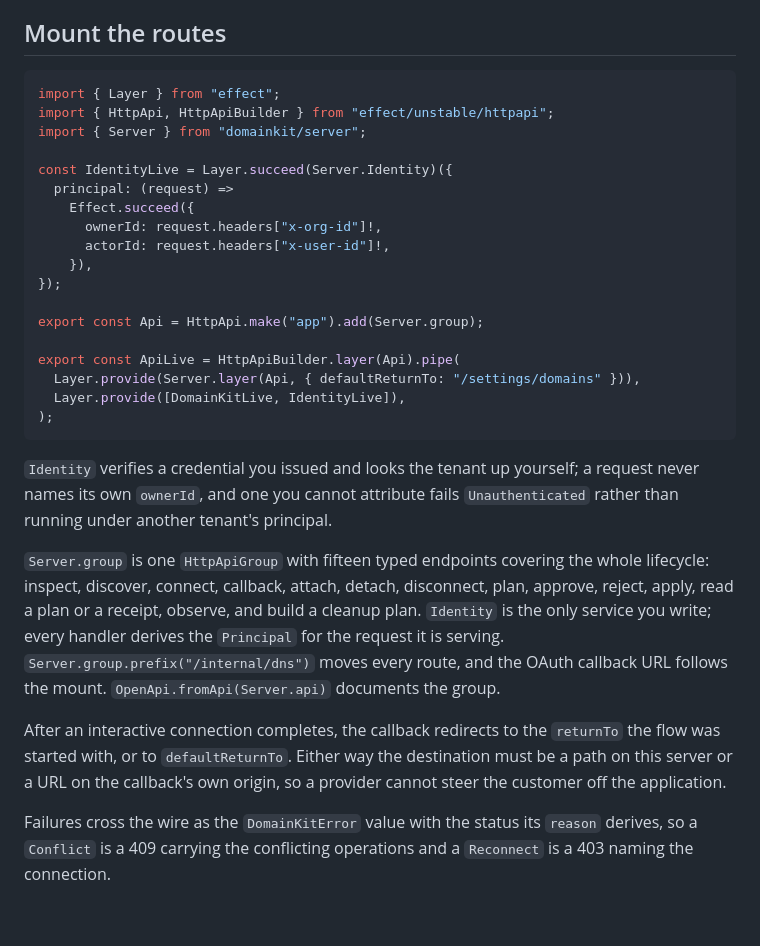
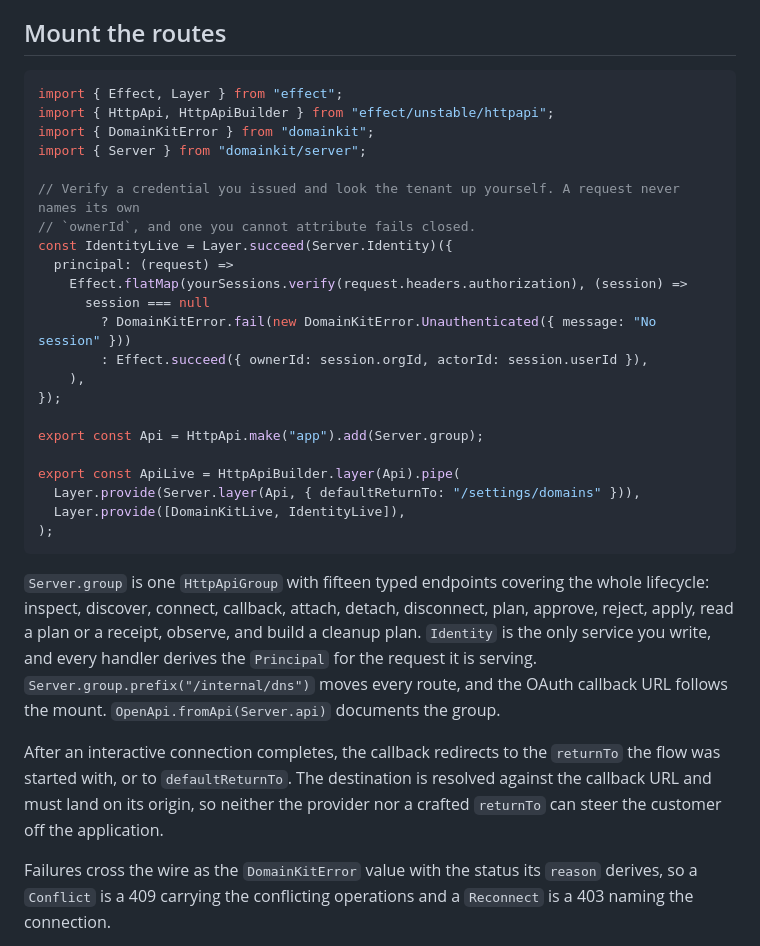
Before and after one commit to AryaLabsHQ/domainkit, a Markdown page: packages/domainkit/README.md, the part around the change. GitHub-like rendering; blank space fills up the shorter version.

Commit message:
docs(server): show a verified session in the README identity snippet (greptile)
The mount snippet still copied `x-org-id` and `x-user-id` straight into the principal, so a reader
copying it would let a client name its own tenant. It verifies a bearer credential through the
host's own session store and fails `Unauthenticated` otherwise, matching
`examples/effect/server.ts`. The callback paragraph says the destination is resolved against the
callback URL and must land on its origin.

Claude-Session: https://claude.ai/code/session_017P54ng7iisz1dsk18u1w1x

````diff
--- a/packages/domainkit/README.md
+++ b/packages/domainkit/README.md
@@ -109,16 +109,20 @@ per requirement, and tells you when to look again.
 ## Mount the routes
 
 ```ts
-import { Layer } from "effect";
+import { Effect, Layer } from "effect";
 import { HttpApi, HttpApiBuilder } from "effect/unstable/httpapi";
+import { DomainKitError } from "domainkit";
 import { Server } from "domainkit/server";
 
+// Verify a credential you issued and look the tenant up yourself. A request never names its own
+// `ownerId`, and one you cannot attribute fails closed.
 const IdentityLive = Layer.succeed(Server.Identity)({
   principal: (request) =>
-    Effect.succeed({
-      ownerId: request.headers["x-org-id"]!,
-      actorId: request.headers["x-user-id"]!,
-    }),
+    Effect.flatMap(yourSessions.verify(request.headers.authorization), (session) =>
+      session === null
+        ? DomainKitError.fail(new DomainKitError.Unauthenticated({ message: "No session" }))
+        : Effect.succeed({ ownerId: session.orgId, actorId: session.userId }),
+    ),
 });
 
 export const Api = HttpApi.make("app").add(Server.group);
@@ -129,20 +133,17 @@ export const ApiLive = HttpApiBuilder.layer(Api).pipe(
 );
 ```
 
-`Identity` verifies a credential you issued and looks the tenant up yourself; a request never names
-its own `ownerId`, and one you cannot attribute fails `Unauthenticated` rather than running under
-another tenant's principal.
-
 `Server.group` is one `HttpApiGroup` with fifteen typed endpoints covering the whole lifecycle:
 inspect, discover, connect, callback, attach, detach, disconnect, plan, approve, reject, apply, read
-a plan or a receipt, observe, and build a cleanup plan. `Identity` is the only service you write; every handler
-derives the `Principal` for the request it is serving. `Server.group.prefix("/internal/dns")` moves
+a plan or a receipt, observe, and build a cleanup plan. `Identity` is the only service you write, and
+every handler derives the `Principal` for the request it is serving. `Server.group.prefix("/internal/dns")` moves
 every route, and the OAuth callback URL follows the mount. `OpenApi.fromApi(Server.api)` documents
 the group.
 
 After an interactive connection completes, the callback redirects to the `returnTo` the flow was
-started with, or to `defaultReturnTo`. Either way the destination must be a path on this server or a
-URL on the callback's own origin, so a provider cannot steer the customer off the application.
+started with, or to `defaultReturnTo`. The destination is resolved against the callback URL and must
+land on its origin, so neither the provider nor a crafted `returnTo` can steer the customer off the
+application.
 
 Failures cross the wire as the `DomainKitError` value with the status its `reason` derives, so a
 `Conflict` is a 409 carrying the conflicting operations and a `Reconnect` is a 403 naming the
````
